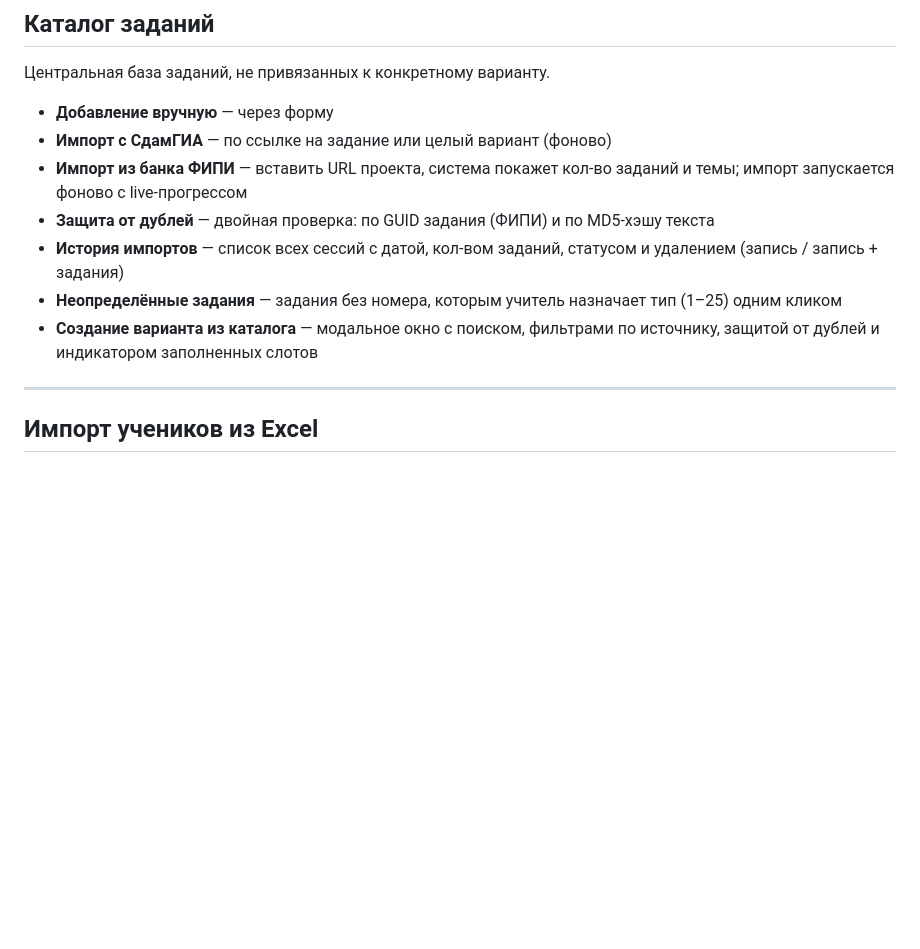
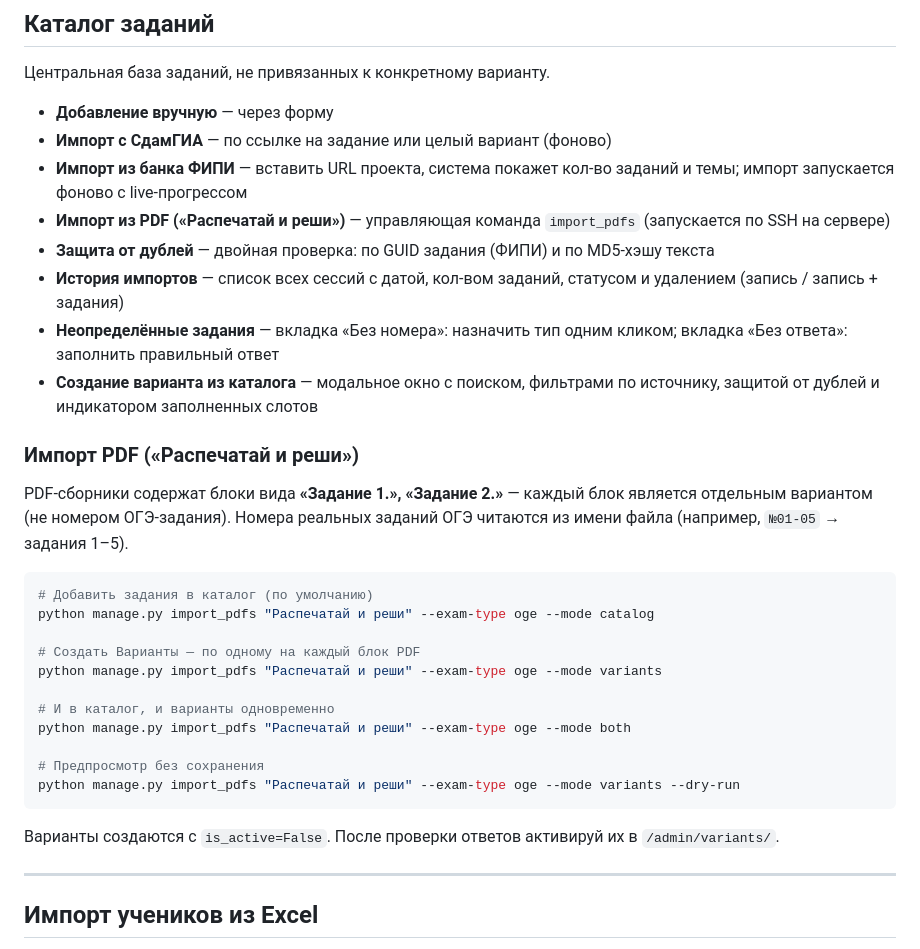
Before and after one commit to Lu7474/ogelegko, a Markdown page: README.md, the part around the change. GitHub-like rendering; blank space fills up the shorter version.

````diff
--- a/README.md
+++ b/README.md
@@ -110,10 +110,31 @@ EGE/
 - **Добавление вручную** — через форму
 - **Импорт с СдамГИА** — по ссылке на задание или целый вариант (фоново)
 - **Импорт из банка ФИПИ** — вставить URL проекта, система покажет кол-во заданий и темы; импорт запускается фоново с live-прогрессом
+- **Импорт из PDF («Распечатай и реши»)** — управляющая команда `import_pdfs` (запускается по SSH на сервере)
 - **Защита от дублей** — двойная проверка: по GUID задания (ФИПИ) и по MD5-хэшу текста
 - **История импортов** — список всех сессий с датой, кол-вом заданий, статусом и удалением (запись / запись + задания)
-- **Неопределённые задания** — задания без номера, которым учитель назначает тип (1–25) одним кликом
+- **Неопределённые задания** — вкладка «Без номера»: назначить тип одним кликом; вкладка «Без ответа»: заполнить правильный ответ
 - **Создание варианта из каталога** — модальное окно с поиском, фильтрами по источнику, защитой от дублей и индикатором заполненных слотов
+
+### Импорт PDF («Распечатай и реши»)
+
+PDF-сборники содержат блоки вида **«Задание 1.», «Задание 2.»** — каждый блок является отдельным вариантом (не номером ОГЭ-задания). Номера реальных заданий ОГЭ читаются из имени файла (например, `№01-05` → задания 1–5).
+
+```bash
+# Добавить задания в каталог (по умолчанию)
+python manage.py import_pdfs "Распечатай и реши" --exam-type oge --mode catalog
+
+# Создать Варианты — по одному на каждый блок PDF
+python manage.py import_pdfs "Распечатай и реши" --exam-type oge --mode variants
+
+# И в каталог, и варианты одновременно
+python manage.py import_pdfs "Распечатай и реши" --exam-type oge --mode both
+
+# Предпросмотр без сохранения
+python manage.py import_pdfs "Распечатай и реши" --exam-type oge --mode variants --dry-run
+```
+
+Варианты создаются с `is_active=False`. После проверки ответов активируй их в `/admin/variants/`.
 
 ---
 
````
Also changed, not shown: SERVER_GUIDE.md (+51 -0 lines).
